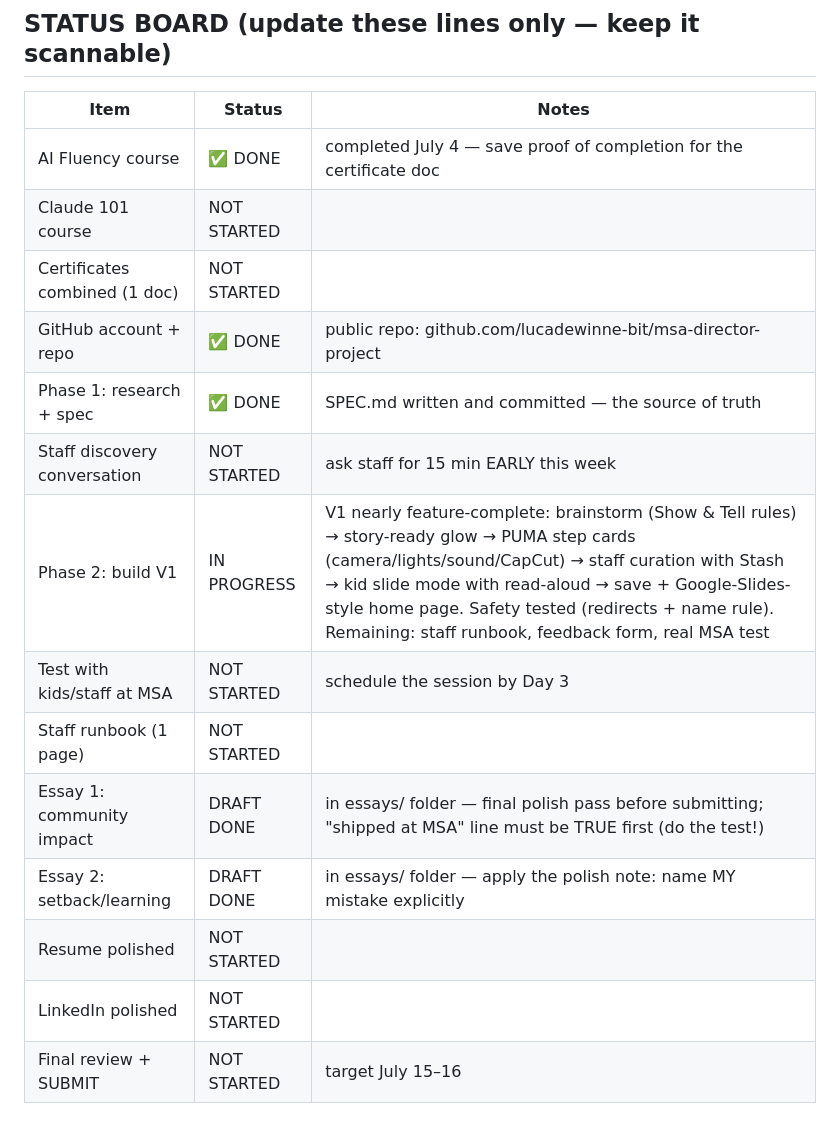
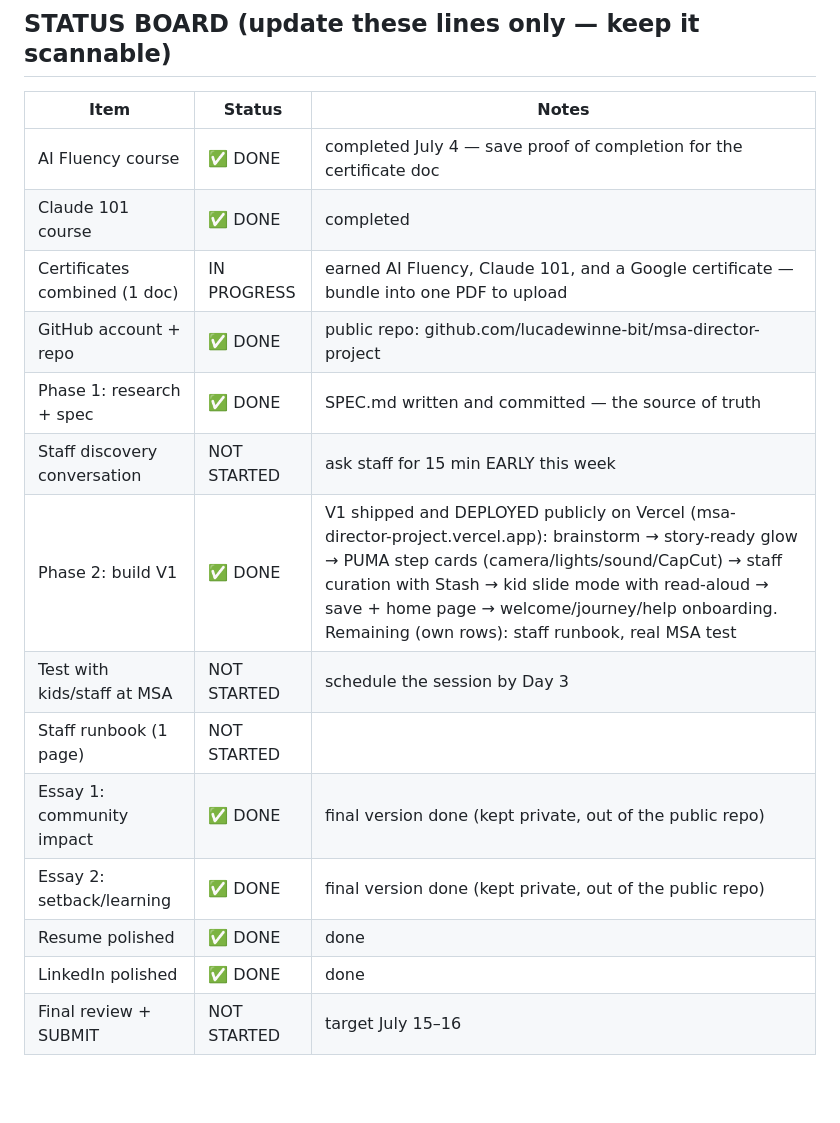
Before and after one commit to lucadewinne-bit/msa-director-project, a Markdown page: MASTER_PLAN.md, the part around the change. Drawn GitHub-style; blank space fills up the shorter version.

Commit message:
Status board: mark Claude 101, V1 build, both essays, resume, LinkedIn done
Also note the extra Google certificate and that V1 is deployed on Vercel.
Remaining: bundle certs, staff runbook, real MSA test, final review + submit.

Co-Authored-By: Claude Opus 4.8 (1M context) <noreply@anthropic.com>

```diff
--- a/MASTER_PLAN.md
+++ b/MASTER_PLAN.md
@@ -15,18 +15,18 @@ Submitting July 15–16 (not the deadline day) is the target.
 | Item                          | Status      | Notes |
 |-------------------------------|-------------|-------|
 | AI Fluency course             | ✅ DONE     | completed July 4 — save proof of completion for the certificate doc |
-| Claude 101 course             | NOT STARTED |       |
-| Certificates combined (1 doc) | NOT STARTED |       |
+| Claude 101 course             | ✅ DONE     | completed |
+| Certificates combined (1 doc) | IN PROGRESS | earned AI Fluency, Claude 101, and a Google certificate — bundle into one PDF to upload |
 | GitHub account + repo         | ✅ DONE     | public repo: github.com/lucadewinne-bit/msa-director-project |
 | Phase 1: research + spec      | ✅ DONE     | SPEC.md written and committed — the source of truth |
 | Staff discovery conversation  | NOT STARTED | ask staff for 15 min EARLY this week |
-| Phase 2: build V1             | IN PROGRESS | V1 nearly feature-complete: brainstorm (Show & Tell rules) → story-ready glow → PUMA step cards (camera/lights/sound/CapCut) → staff curation with Stash → kid slide mode with read-aloud → save + Google-Slides-style home page. Safety tested (redirects + name rule). Remaining: staff runbook, feedback form, real MSA test |
+| Phase 2: build V1             | ✅ DONE     | V1 shipped and DEPLOYED publicly on Vercel (msa-director-project.vercel.app): brainstorm → story-ready glow → PUMA step cards (camera/lights/sound/CapCut) → staff curation with Stash → kid slide mode with read-aloud → save + home page → welcome/journey/help onboarding. Remaining (own rows): staff runbook, real MSA test |
 | Test with kids/staff at MSA   | NOT STARTED | schedule the session by Day 3 |
 | Staff runbook (1 page)        | NOT STARTED |       |
-| Essay 1: community impact     | DRAFT DONE  | in essays/ folder — final polish pass before submitting; "shipped at MSA" line must be TRUE first (do the test!) |
-| Essay 2: setback/learning     | DRAFT DONE  | in essays/ folder — apply the polish note: name MY mistake explicitly |
-| Resume polished               | NOT STARTED |       |
-| LinkedIn polished             | NOT STARTED |       |
+| Essay 1: community impact     | ✅ DONE     | final version done (kept private, out of the public repo) |
+| Essay 2: setback/learning     | ✅ DONE     | final version done (kept private, out of the public repo) |
+| Resume polished               | ✅ DONE     | done |
+| LinkedIn polished             | ✅ DONE     | done |
 | Final review + SUBMIT         | NOT STARTED | target July 15–16 |
 
 ## PHASE MAP (11 days)
```
